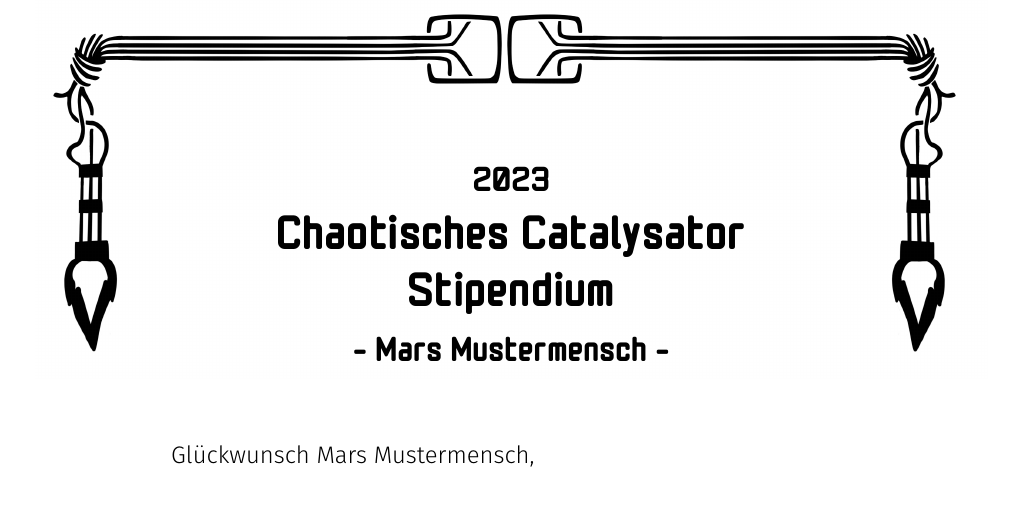
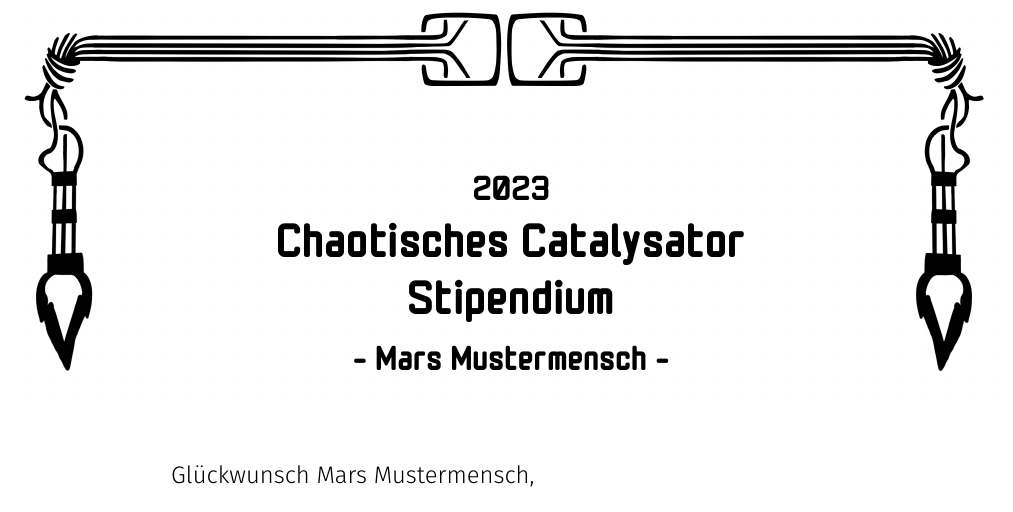
Before and after one commit to chaostreff-flensburg/ccs-stuff, a LaTeX document (tex-vorlagen/foerderbescheid/stipendium.tex): part of the page, cut so that both start at the same text. Compiled offline with XeLaTeX.

Commit message:
fix layout offset

```diff
--- a/tex-vorlagen/foerderbescheid/stipendium.tex
+++ b/tex-vorlagen/foerderbescheid/stipendium.tex
@@ -50,7 +50,7 @@
 
 \begin{center}
 \begin{tikzpicture}
-    \draw (0, 0) node[inner sep=0]{\includegraphics[width=0.8\paperwidth]{header}};
+    \draw (0, 0) node[inner sep=0]{\includegraphics[width=0.85\paperwidth]{header}};
     \draw (0, 0) node {\normfont{\monomaniac 2023}};
     \draw (0, -1) node {\bigfont{\monomaniac Chaotisches Catalysator}};
     \draw (0, -2) node {\bigfont{\monomaniac Stipendium}};
```
